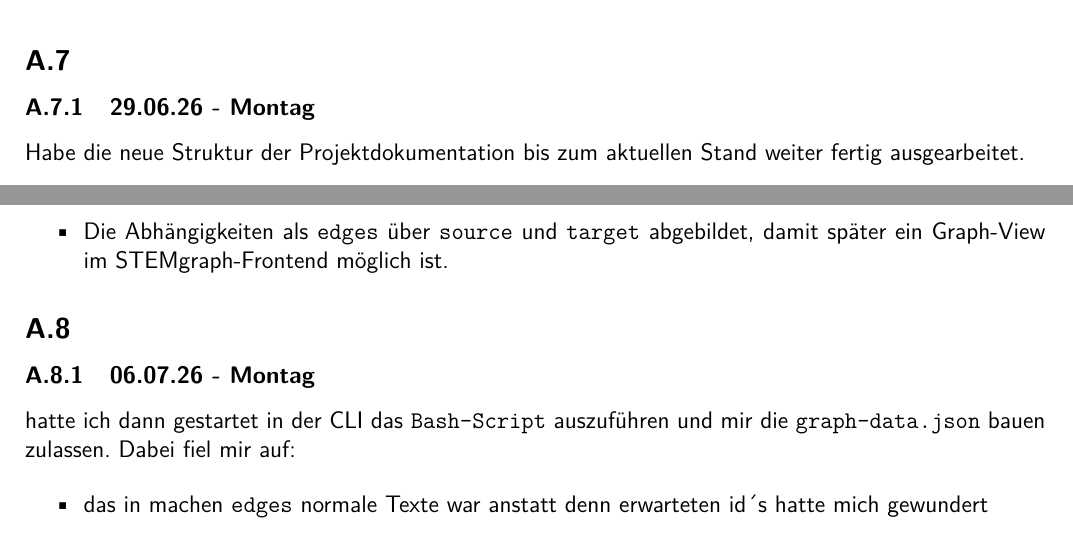
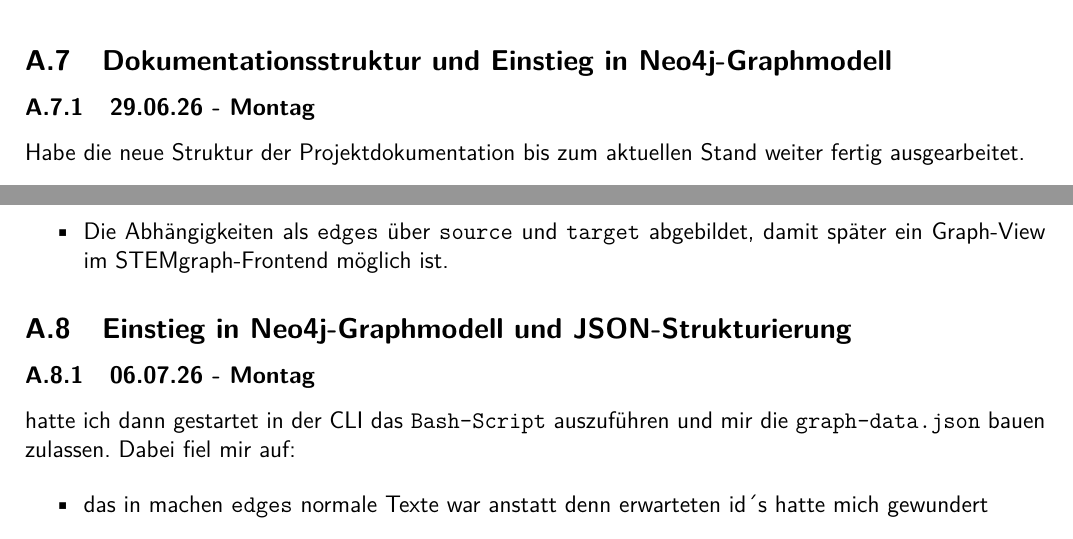
Before and after one commit to WUDUPUPPE/Test-Dokumentation, a LaTeX document (test.tex, which reads praktikums-bericht.tex): two parts of pages 19 and 20 of 20, joined at a grey line, cut at the place of the change. Compiled offline with pdfLaTeX.

Commit message:
added title

```diff
--- a/praktikums-bericht.tex
+++ b/praktikums-bericht.tex
@@ -366,7 +366,7 @@ Habe die neue Dokumentationsstruktur konkret in den vorhandenen Text eingebaut.
     \item Darauf geachtet, dass Einleitung, technische Ausgangslage, Beschreibung der Skripte, Umsetzung und Ergebnis klar voneinander getrennt sind.
 \end{itemize}
 
-\subsection{}
+\subsection{Dokumentationsstruktur und Einstieg in Neo4j-Graphmodell}
 \subsubsection{29.06.26 - Montag}
 
 Habe die neue Struktur der Projektdokumentation bis zum aktuellen Stand weiter fertig ausgearbeitet.
@@ -449,7 +449,7 @@ Danach habe ich eine neue Datei \texttt{JSON Struktur Notiz} für die Skizzierun
   \item Die Abhängigkeiten als \texttt{edges} über \texttt{source} und \texttt{target} abgebildet, damit später ein Graph-View im STEMgraph-Frontend möglich ist.
 \end{itemize}
 
-\subsection{}
+\subsection{Einstieg in Neo4j-Graphmodell und JSON-Strukturierung}
 \subsubsection{06.07.26 - Montag}
 
 hatte ich dann gestartet in der CLI das \texttt{Bash-Script} auszuführen und mir die \texttt{graph-data.json} bauen zulassen. Dabei fiel mir auf:
```
